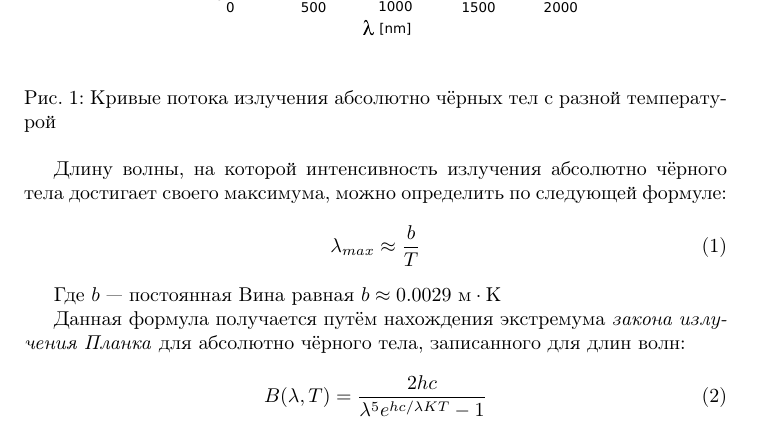
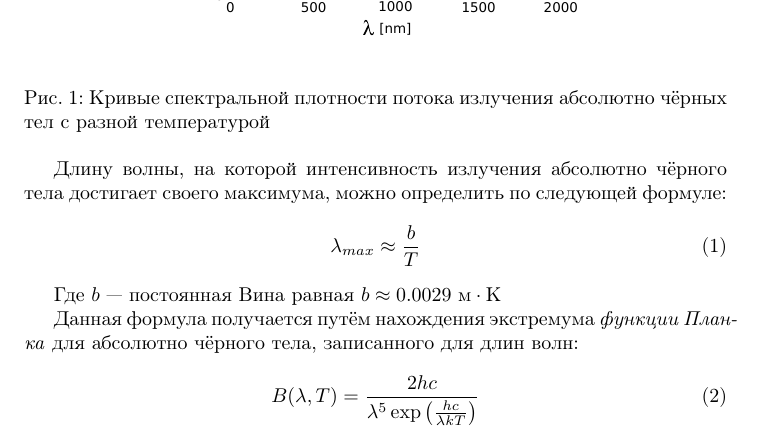
Before and after one commit to AShepelevv/astro-notebook, a LaTeX document (astro-notebook.tex, which reads sections/astrophysics/wien-law.tex): part of page 3 of 3, cut so that both start at the same text. Compiled offline with pdfLaTeX.

Commit message:
Bugs fixed

```diff
--- a/sections/astrophysics/wien-law.tex
+++ b/sections/astrophysics/wien-law.tex
@@ -5,7 +5,7 @@
 \begin{center}
 \includegraphics[scale=0.35]{Wien-law}
 \end{center}
-\caption{Кривые потока излучения абсолютно чёрных тел с разной температурой}\label{pic:wien-law}
+\caption{Кривые спектральной плотности потока излучения абсолютно чёрных тел с разной температурой}\label{pic:wien-law}
 \end{figure}
 
 Длину волны, на которой интенсивность излучения абсолютно чёрного тела достигает своего максимума, можно определить по следующей формуле:
@@ -15,7 +15,8 @@
 
 Где $b$ --- постоянная Вина равная $b\approx0.0029 $ $\text{м} \cdot \text{К}$
 
-Данная формула получается путём нахождения экстремума \textit{закона излучения Планка} для абсолютно чёрного тела, записанного для длин волн:
+Данная формула получается путём нахождения экстремума \textit{функции Планка} для абсолютно чёрного тела, записанного для длин волн:
 \begin{equation}
-B(\lambda,T)=\frac{2hc}{\lambda^5 e^{hc/\lambda KT}-1}
+B(\lambda,T)=\frac{2hc}{\lambda^5 \exp \left( \frac{h c}{\lambda k T} \right)
+}
 \end{equation}
```
Also changed, not shown: astro-notebook.pdf.
